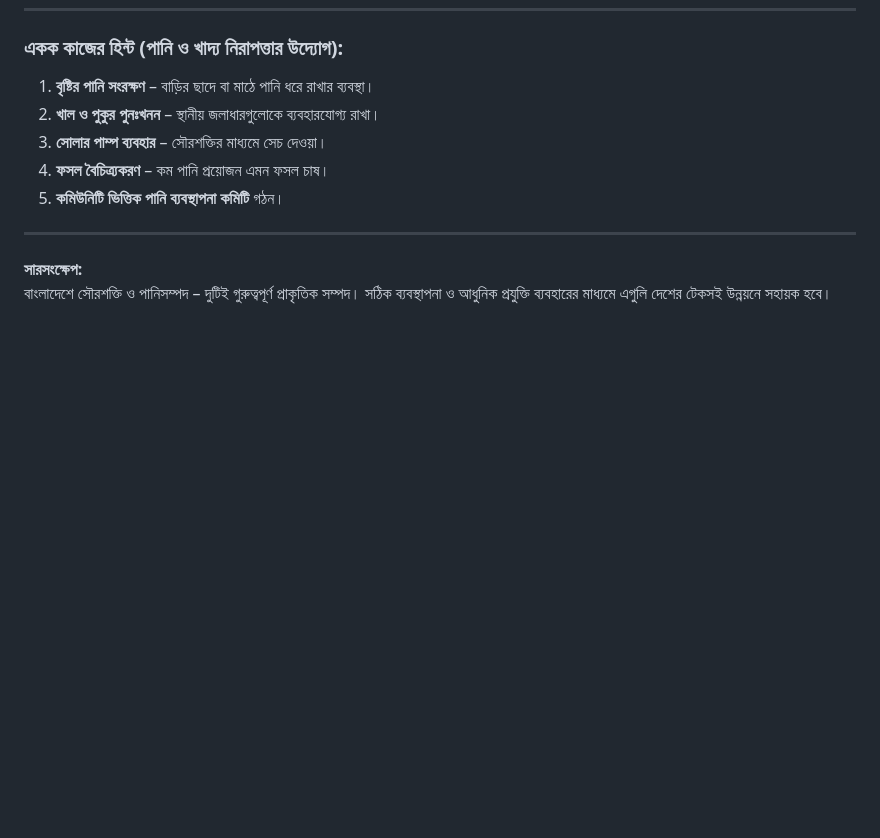
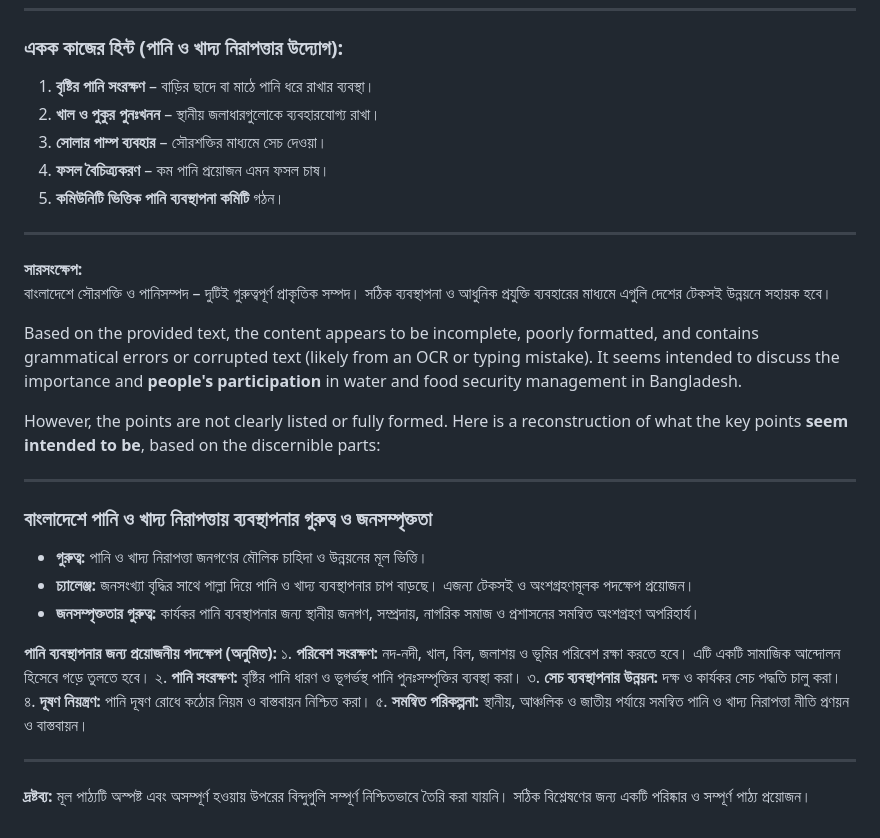
Before and after one commit to InterCentury/Academics-Playground-SSC-2027, a Markdown page: SSC-2027/BGS/05-বাংলাদেশের নদ-নদী এবং প্রাকৃতিক সম্পদ.md, the part around the change. Rendered like a GitHub page; blank space fills up the shorter version.

Commit message:
Revise and clarify water and food security management content
Reconstructed and clarified the content discussing the importance of water and food security management in Bangladesh, highlighting key points and necessary actions.

```diff
--- a/SSC-2027/BGS/05-বাংলাদেশের নদ-নদী এবং প্রাকৃতিক সম্পদ.md
+++ b/SSC-2027/BGS/05-বাংলাদেশের নদ-নদী এবং প্রাকৃতিক সম্পদ.md
@@ -257,3 +257,26 @@
 
 **সারসংক্ষেপ:**
 বাংলাদেশে সৌরশক্তি ও পানিসম্পদ – দুটিই গুরুত্বপূর্ণ প্রাকৃতিক সম্পদ। সঠিক ব্যবস্থাপনা ও আধুনিক প্রযুক্তি ব্যবহারের মাধ্যমে এগুলি দেশের টেকসই উন্নয়নে সহায়ক হবে।
+
+Based on the provided text, the content appears to be incomplete, poorly formatted, and contains grammatical errors or corrupted text (likely from an OCR or typing mistake). It seems intended to discuss the importance and **people's participation** in water and food security management in Bangladesh.
+
+However, the points are not clearly listed or fully formed. Here is a reconstruction of what the key points **seem intended to be**, based on the discernible parts:
+
+---
+
+### **বাংলাদেশে পানি ও খাদ্য নিরাপত্তায় ব্যবস্থাপনার গুরুত্ব ও জনসম্পৃক্ততা**
+
+*   **গুরুত্ব:** পানি ও খাদ্য নিরাপত্তা জনগণের মৌলিক চাহিদা ও উন্নয়নের মূল ভিত্তি।
+*   **চ্যালেঞ্জ:** জনসংখ্যা বৃদ্ধির সাথে পাল্লা দিয়ে পানি ও খাদ্য ব্যবস্থাপনার চাপ বাড়ছে। এজন্য টেকসই ও অংশগ্রহণমূলক পদক্ষেপ প্রয়োজন।
+*   **জনসম্পৃক্ততার গুরুত্ব:** কার্যকর পানি ব্যবস্থাপনার জন্য স্থানীয় জনগণ, সম্প্রদায়, নাগরিক সমাজ ও প্রশাসনের সমন্বিত অংশগ্রহণ অপরিহার্য।
+
+**পানি ব্যবস্থাপনার জন্য প্রয়োজনীয় পদক্ষেপ (অনুমিত):**
+১.  **পরিবেশ সংরক্ষণ:** নদ-নদী, খাল, বিল, জলাশয় ও ভূমির পরিবেশ রক্ষা করতে হবে। এটি একটি সামাজিক আন্দোলন হিসেবে গড়ে তুলতে হবে।
+২.  **পানি সংরক্ষণ:** বৃষ্টির পানি ধারণ ও ভূগর্ভস্থ পানি পুনঃসম্পৃক্তির ব্যবস্থা করা।
+৩.  **সেচ ব্যবস্থাপনার উন্নয়ন:** দক্ষ ও কার্যকর সেচ পদ্ধতি চালু করা।
+৪.  **দূষণ নিয়ন্ত্রণ:** পানি দূষণ রোধে কঠোর নিয়ম ও বাস্তবায়ন নিশ্চিত করা।
+৫.  **সমন্বিত পরিকল্পনা:** স্থানীয়, আঞ্চলিক ও জাতীয় পর্যায়ে সমন্বিত পানি ও খাদ্য নিরাপত্তা নীতি প্রণয়ন ও বাস্তবায়ন।
+
+---
+
+**দ্রষ্টব্য:** মূল পাঠ্যটি অস্পষ্ট এবং অসম্পূর্ণ হওয়ায় উপরের বিন্দুগুলি সম্পূর্ণ নিশ্চিতভাবে তৈরি করা যায়নি। সঠিক বিশ্লেষণের জন্য একটি পরিষ্কার ও সম্পূর্ণ পাঠ্য প্রয়োজন।
```
